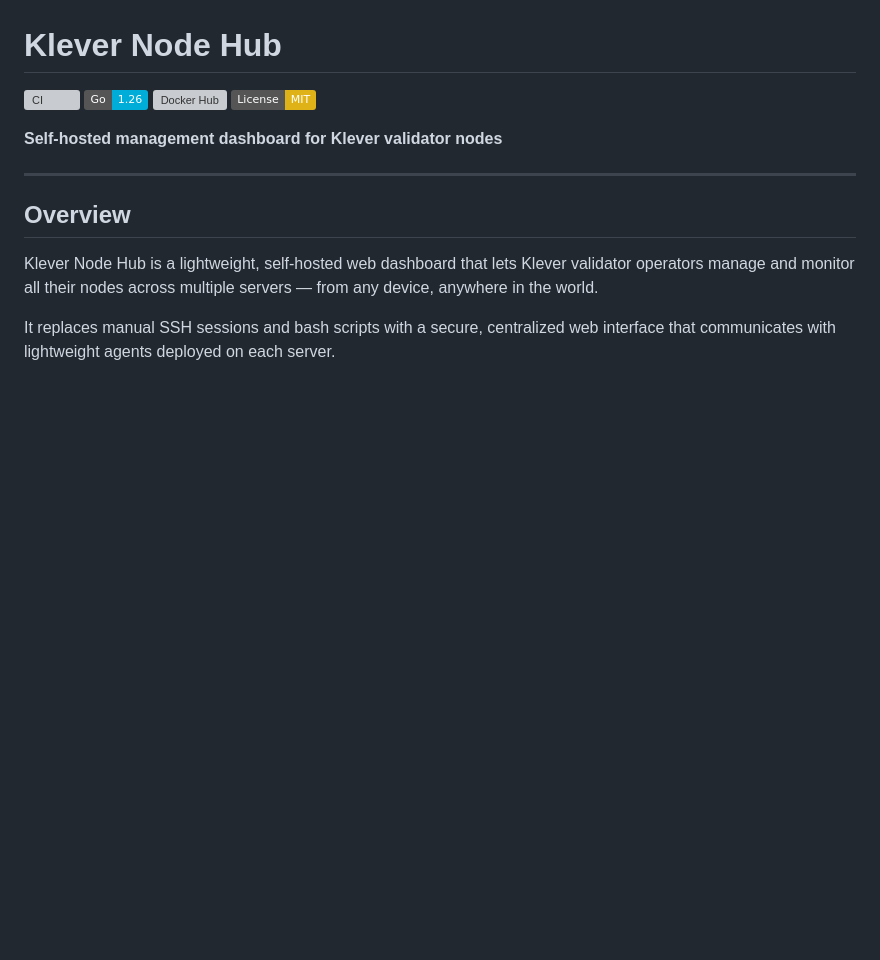
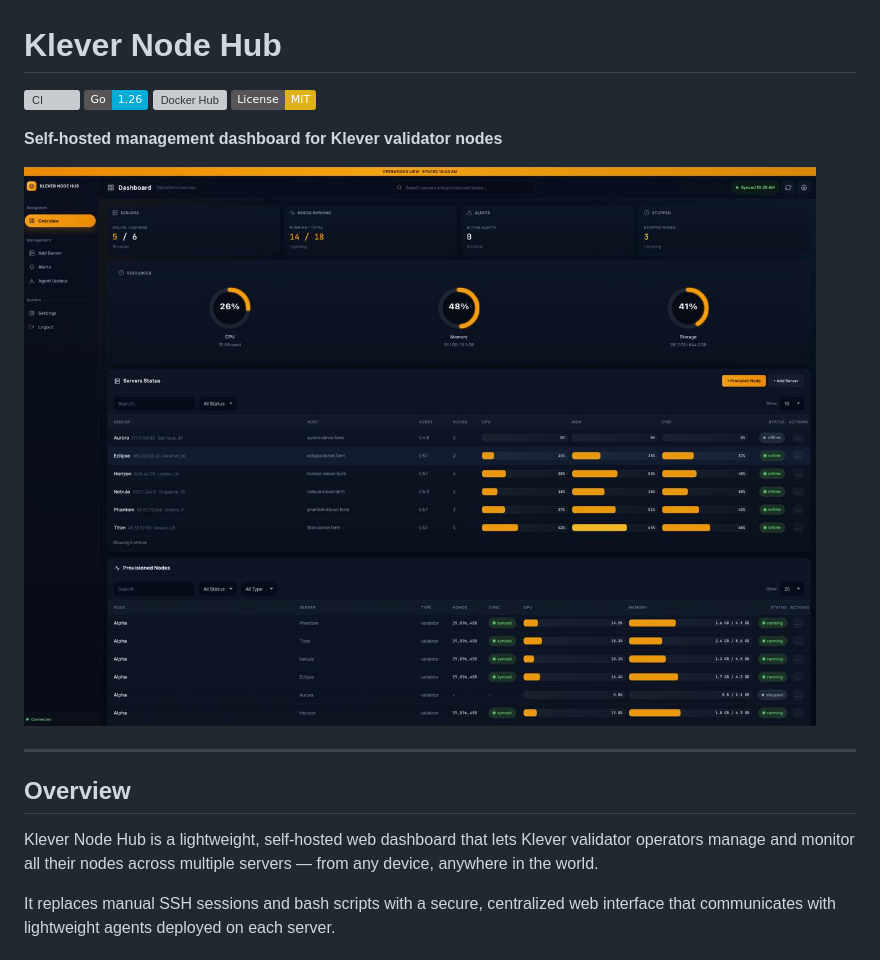
Before and after one commit to CTJaeger/KleverNodeHub, a Markdown page: README.md, the part around the change. Drawn GitHub-style; pictures changed too: docs/dash.png (added); badges without logos; blank space fills up the shorter version; grey boxes are pictures that could not be loaded.

Commit message:
docs: add dashboard screenshot to README

```diff
--- a/README.md
+++ b/README.md
@@ -6,6 +6,8 @@
 [![License: MIT](https://img.shields.io/badge/License-MIT-yellow.svg)](LICENSE)
 
 **Self-hosted management dashboard for Klever validator nodes**
+
+![Dashboard Overview](docs/dash.png)
 
 ---
 
```
